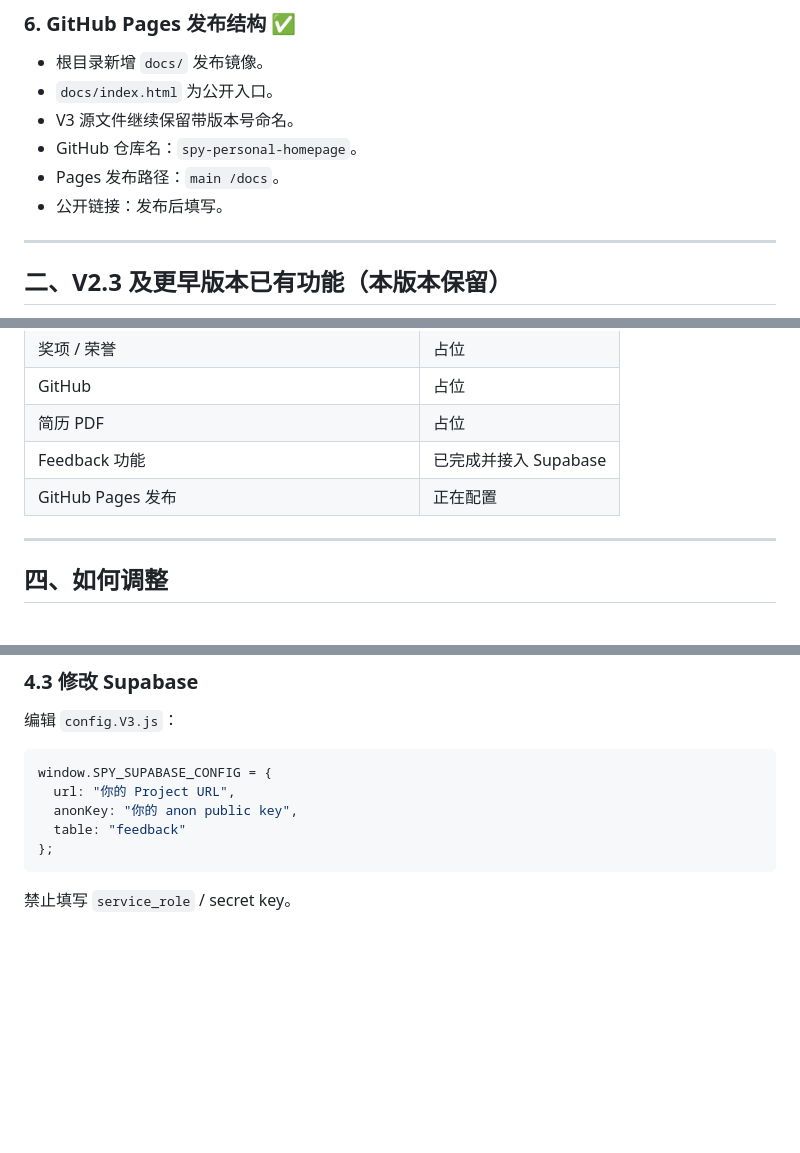
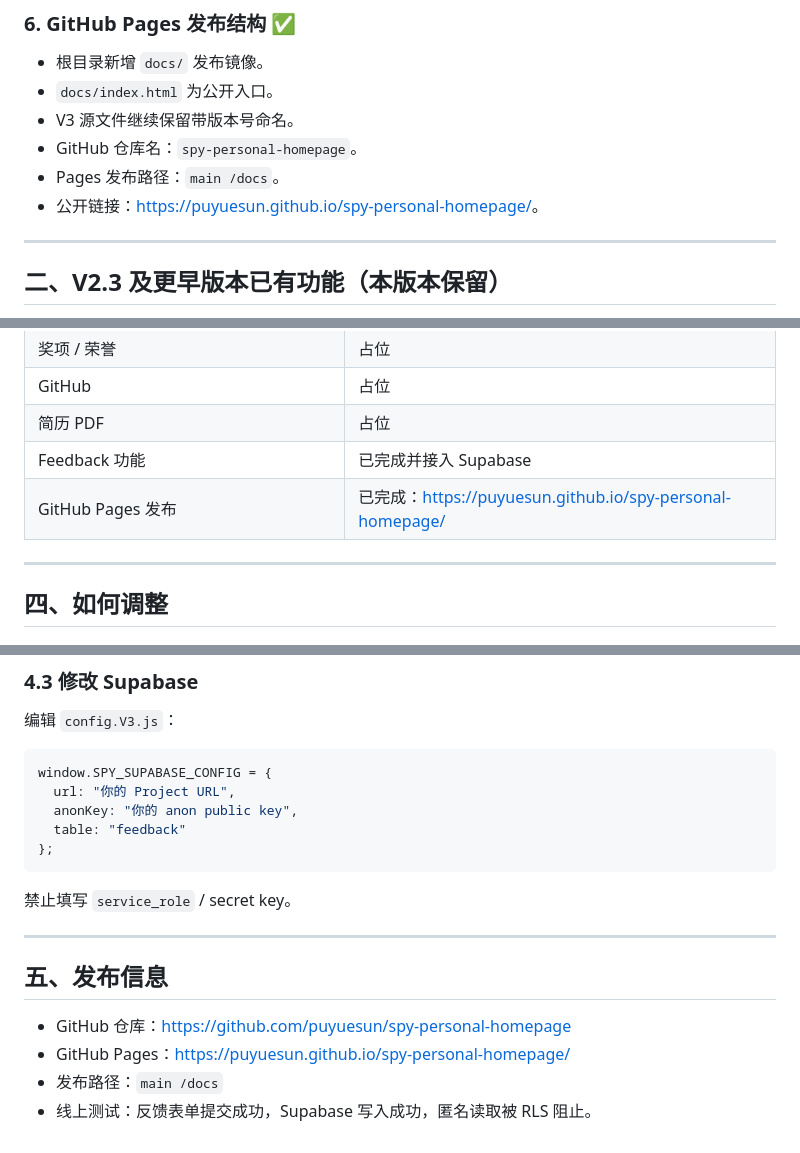
Before and after one commit to puyuesun/spy-personal-homepage, a Markdown page: 个人主页/V3/V3已实现功能.md, 3 parts joined by grey strips. Rendered like a GitHub page; blank space fills up the shorter version.

Commit message:
docs: record V3 Supabase and Pages release

````diff
--- a/个人主页/V3/V3已实现功能.md
+++ b/个人主页/V3/V3已实现功能.md
@@ -56,7 +56,7 @@
 - V3 源文件继续保留带版本号命名。
 - GitHub 仓库名：`spy-personal-homepage`。
 - Pages 发布路径：`main /docs`。
-- 公开链接：发布后填写。
+- 公开链接：[https://puyuesun.github.io/spy-personal-homepage/](https://puyuesun.github.io/spy-personal-homepage/)。
 
 ---
 
@@ -85,7 +85,7 @@
 | GitHub | 占位 |
 | 简历 PDF | 占位 |
 | Feedback 功能 | 已完成并接入 Supabase |
-| GitHub Pages 发布 | 正在配置 |
+| GitHub Pages 发布 | 已完成：[https://puyuesun.github.io/spy-personal-homepage/](https://puyuesun.github.io/spy-personal-homepage/) |
 
 ---
 
@@ -112,3 +112,13 @@ window.SPY_SUPABASE_CONFIG = {
 ```
 
 禁止填写 `service_role` / secret key。
+
+
+---
+
+## 五、发布信息
+
+- GitHub 仓库：[https://github.com/puyuesun/spy-personal-homepage](https://github.com/puyuesun/spy-personal-homepage)
+- GitHub Pages：[https://puyuesun.github.io/spy-personal-homepage/](https://puyuesun.github.io/spy-personal-homepage/)
+- 发布路径：`main /docs`
+- 线上测试：反馈表单提交成功，Supabase 写入成功，匿名读取被 RLS 阻止。
````
Also changed, not shown: 个人主页/V3/V3版本说明.md (+13 -3 lines), 个人主页/项目进度记录.md (+3 -3 lines).
